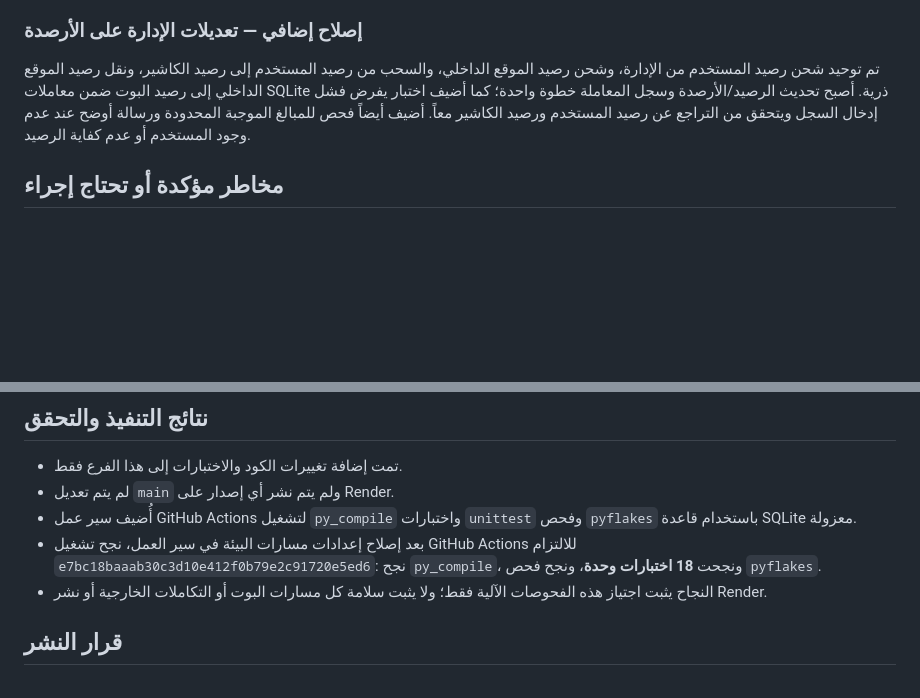
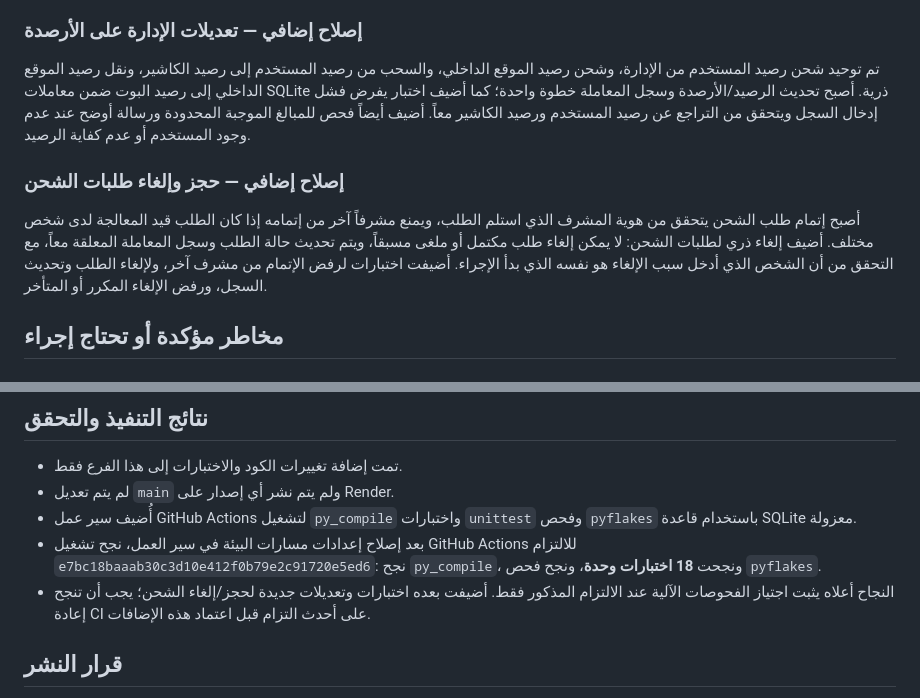
Before and after one commit to thexoldxman-collab/matar-bot, a Markdown page: AUDIT_REPORT_AR.md, 2 parts joined by grey strips. Rendered like a GitHub page; blank space fills up the shorter version.

Commit message:
docs: record charge claim and cancellation safety changes

```diff
--- a/AUDIT_REPORT_AR.md
+++ b/AUDIT_REPORT_AR.md
@@ -31,6 +31,10 @@
 
 تم توحيد شحن رصيد المستخدم من الإدارة، وشحن رصيد الموقع الداخلي، والسحب من رصيد المستخدم إلى رصيد الكاشير، ونقل رصيد الموقع الداخلي إلى رصيد البوت ضمن معاملات SQLite ذرية. أصبح تحديث الرصيد/الأرصدة وسجل المعاملة خطوة واحدة؛ كما أضيف اختبار يفرض فشل إدخال السجل ويتحقق من التراجع عن رصيد المستخدم ورصيد الكاشير معاً. أضيف أيضاً فحص للمبالغ الموجبة المحدودة ورسالة أوضح عند عدم وجود المستخدم أو عدم كفاية الرصيد.
 
+### إصلاح إضافي — حجز وإلغاء طلبات الشحن
+
+أصبح إتمام طلب الشحن يتحقق من هوية المشرف الذي استلم الطلب، ويمنع مشرفاً آخر من إتمامه إذا كان الطلب قيد المعالجة لدى شخص مختلف. أضيف إلغاء ذري لطلبات الشحن: لا يمكن إلغاء طلب مكتمل أو ملغى مسبقاً، ويتم تحديث حالة الطلب وسجل المعاملة المعلقة معاً، مع التحقق من أن الشخص الذي أدخل سبب الإلغاء هو نفسه الذي بدأ الإجراء. أضيفت اختبارات لرفض الإتمام من مشرف آخر، ولإلغاء الطلب وتحديث السجل، ورفض الإلغاء المكرر أو المتأخر.
+
 ## مخاطر مؤكدة أو تحتاج إجراء
 
 ### 1. تعارض خطة Render مع القرص الدائم — مرتفع
@@ -57,7 +61,7 @@
 - لم يتم تعديل `main` ولم يتم نشر أي إصدار على Render.
 - أُضيف سير عمل GitHub Actions لتشغيل `py_compile` واختبارات `unittest` وفحص `pyflakes` باستخدام قاعدة SQLite معزولة.
 - بعد إصلاح إعدادات مسارات البيئة في سير العمل، نجح تشغيل GitHub Actions للالتزام `e7bc18baaab30c3d10e412f0b79e2c91720e5ed6`: نجح `py_compile`، ونجحت **18 اختبارات وحدة**، ونجح فحص `pyflakes`.
-- النجاح يثبت اجتياز هذه الفحوصات الآلية فقط؛ ولا يثبت سلامة كل مسارات البوت أو التكاملات الخارجية أو نشر Render.
+- النجاح أعلاه يثبت اجتياز الفحوصات الآلية عند الالتزام المذكور فقط. أضيفت بعده اختبارات وتعديلات جديدة لحجز/إلغاء الشحن؛ يجب أن تنجح إعادة CI على أحدث التزام قبل اعتماد هذه الإضافات.
 
 ## قرار النشر
 
```
